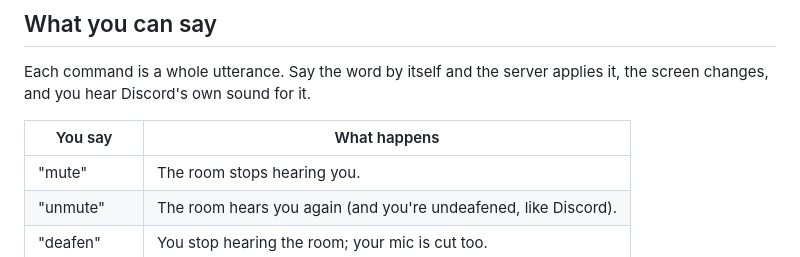
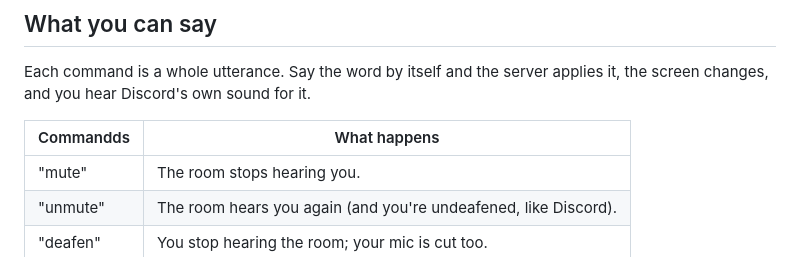
Before and after one commit to a-Fig/Roadies, a Markdown page: README.md, the part around the change. Rendered like a GitHub page.

```diff
--- a/README.md
+++ b/README.md
@@ -20,7 +20,7 @@ Built by [Tyler Darisme](https://github.com/a-Fig) & [Opus5.5](https://www.anthr
 
 Each command is a whole utterance. Say the word by itself and the server applies it, the screen changes, and you hear Discord's own sound for it.
 
-| You say | What happens |
+| Commandds | What happens |
 | --- | --- |
 | "mute" | The room stops hearing you. |
 | "unmute" | The room hears you again (and you're undeafened, like Discord). |
```
